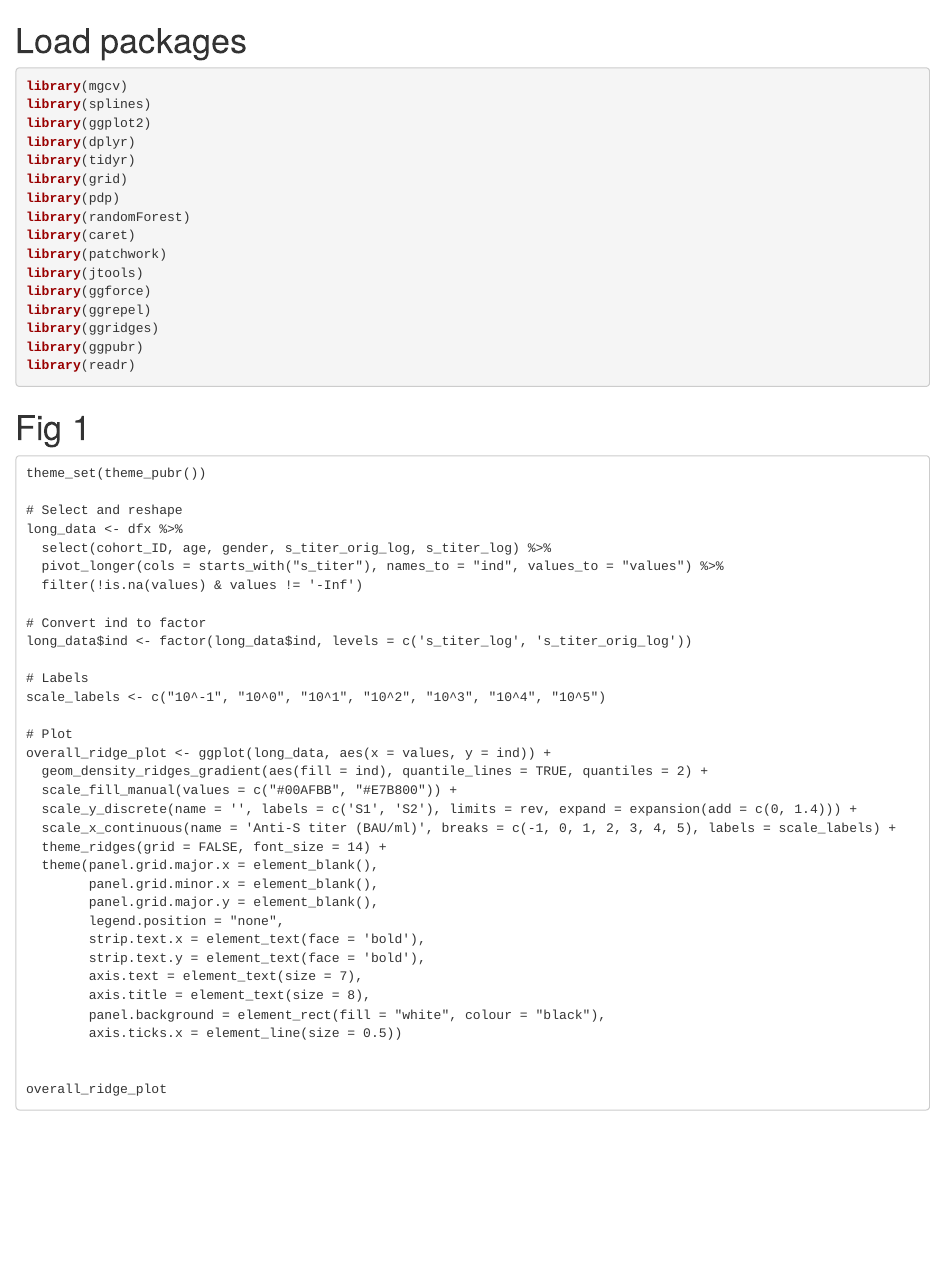
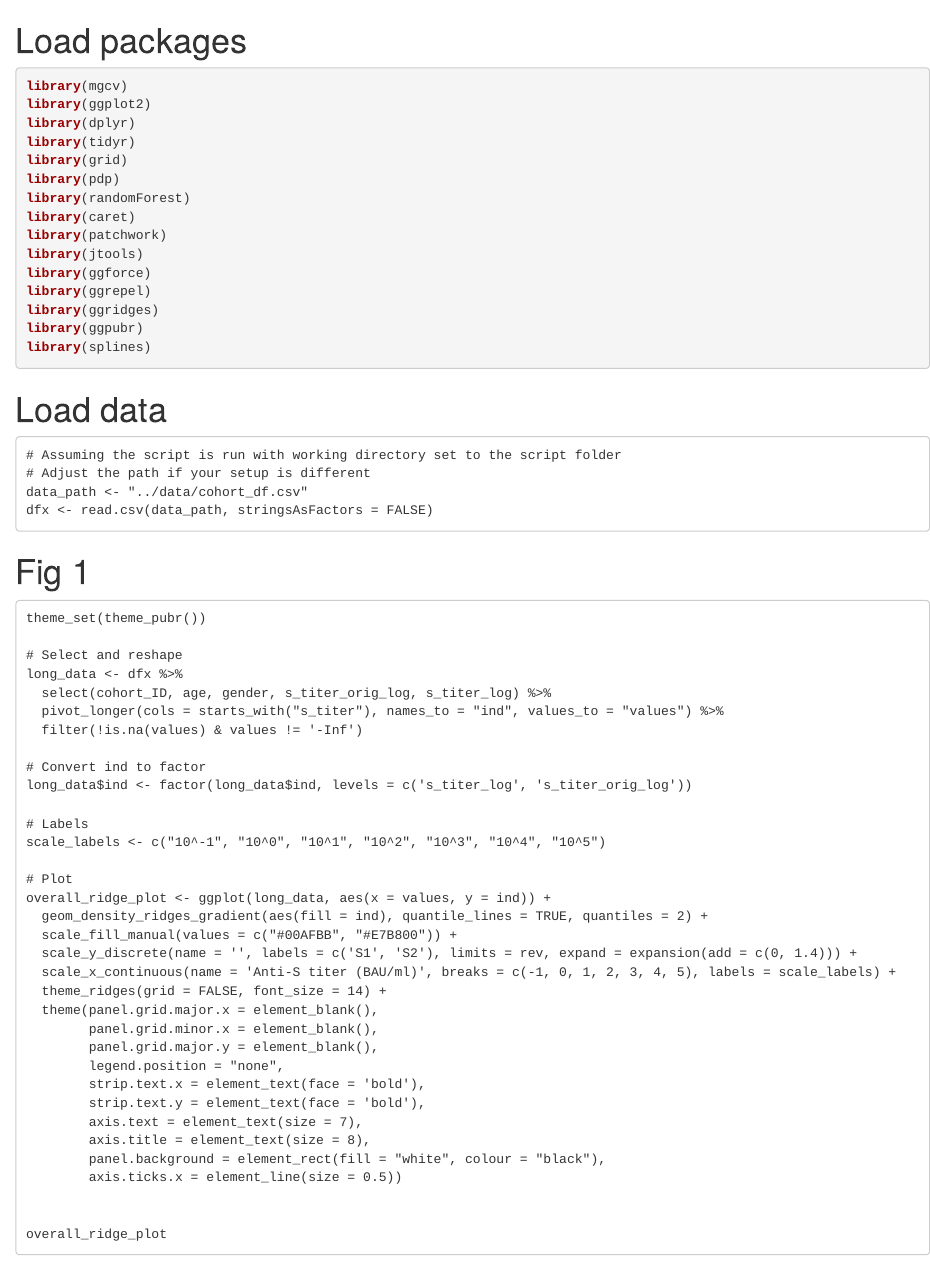
Before and after one commit to enilles1/immunoepidemiology, an R Markdown document (script/immunoepi.Code.Rmd): the page in a window 1100 px wide, from its top. Rendered offline with R 4.5, knitr and Pandoc, with nearby package versions; the code chunks are not run, so their results and figures are left out.

Commit message:
immunoepi.Code.Rmd

````diff
--- a/script/immunoepi.Code.Rmd
+++ b/script/immunoepi.Code.Rmd
@@ -1,7 +1,6 @@
 # Load packages
 ```{r}
 library(mgcv)
-library(splines)
 library(ggplot2)
 library(dplyr)
 library(tidyr)
@@ -15,7 +14,15 @@ library(ggforce)
 library(ggrepel)
 library(ggridges)
 library(ggpubr)
-library(readr)
+library(splines)
+
+```
+# Load data
+```
+# Assuming the script is run with working directory set to the script folder
+# Adjust the path if your setup is different
+data_path <- "../data/cohort_df.csv"
+dfx <- read.csv(data_path, stringsAsFactors = FALSE)
 
 ```
 # Fig 1
````
